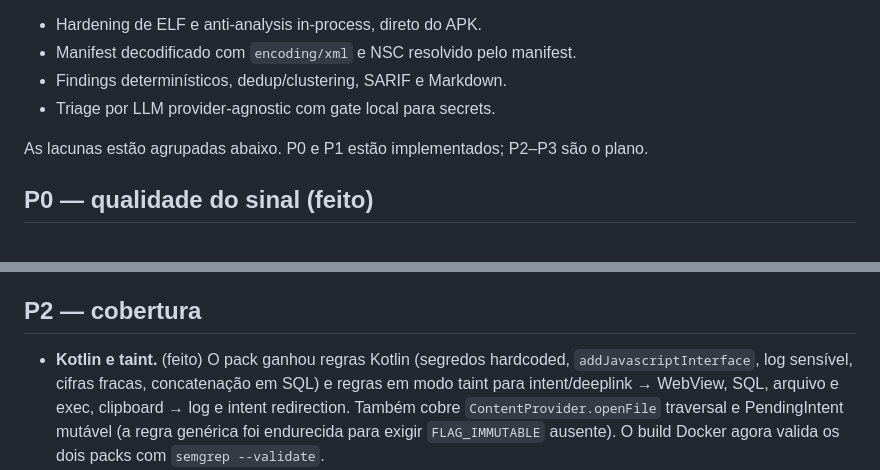
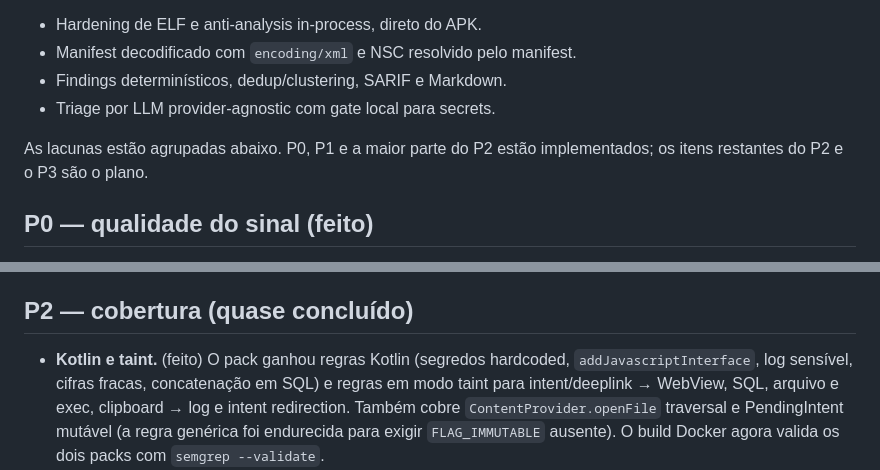
Before and after one commit to dedek0/mobiscope, a Markdown page: docs/roadmap.pt-BR.md, 2 parts joined by grey strips. Drawn GitHub-style.

```diff
--- a/docs/roadmap.pt-BR.md
+++ b/docs/roadmap.pt-BR.md
@@ -36,7 +36,8 @@ Pontos fortes:
 - Findings determinísticos, dedup/clustering, SARIF e Markdown.
 - Triage por LLM provider-agnostic com gate local para secrets.
 
-As lacunas estão agrupadas abaixo. P0 e P1 estão implementados; P2–P3 são o plano.
+As lacunas estão agrupadas abaixo. P0, P1 e a maior parte do P2 estão
+implementados; os itens restantes do P2 e o P3 são o plano.
 
 ## P0 — qualidade do sinal (feito)
 
@@ -155,7 +156,7 @@ e só cai para a árvore decompilada quando o parse nativo falha. Veja o
    campo para findings de semgrep/gitleaks, então “OkHttp menciona
    X509TrustManager” e “o app desativa validação de TLS” ficam distinguíveis.
 
-## P2 — cobertura
+## P2 — cobertura (quase concluído)
 
 - **Kotlin e taint.** (feito) O pack ganhou regras Kotlin (segredos
   hardcoded, `addJavascriptInterface`, log sensível, cifras fracas,
```
Also changed, not shown: docs/roadmap.md (+3 -2 lines).
